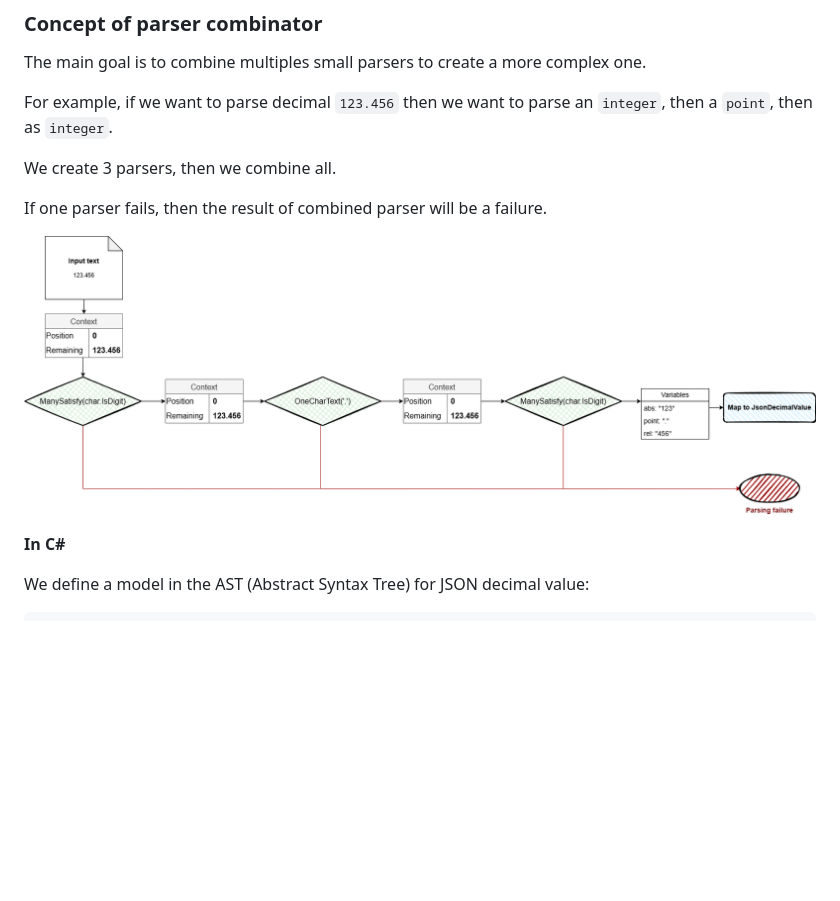
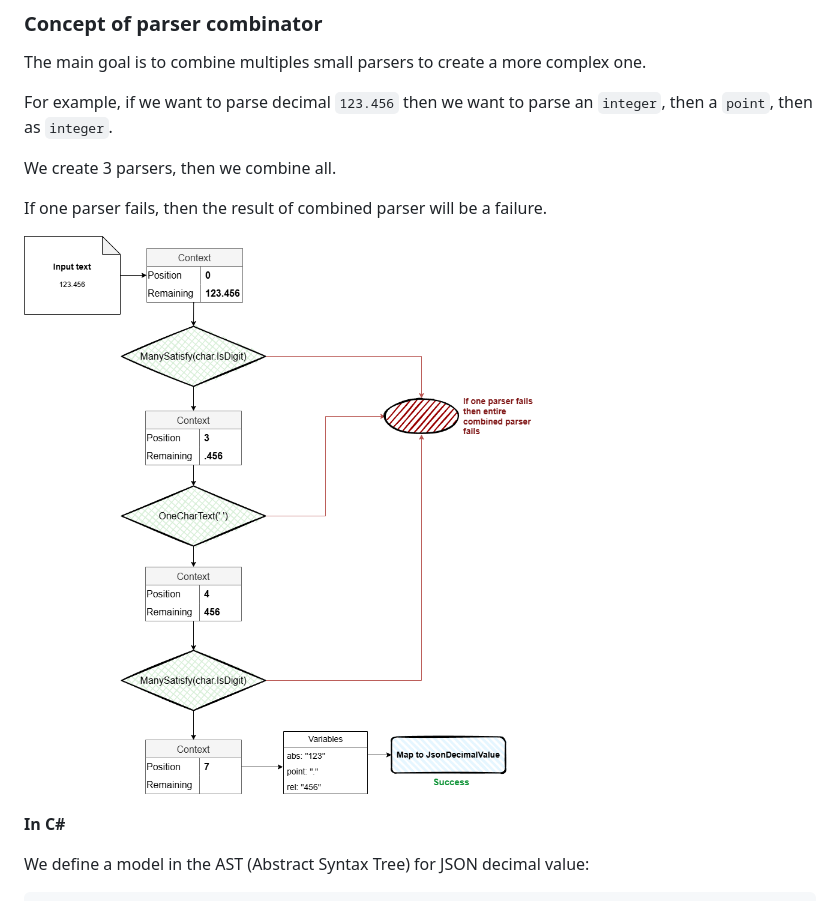
Before and after one commit to rflechner/EasyParsing, a Markdown page: README.md, the part around the change. Rendered like a GitHub page; pictures changed too: doc/images/parser-combinator-1.drawio.png (added), doc/images/parser_combinator_1.drawio.png (deleted); blank space fills up the shorter version.

Commit message:
doc: fix image

```diff
--- a/README.md
+++ b/README.md
@@ -86,7 +86,7 @@ We create 3 parsers, then we combine all.
 
 If one parser fails, then the result of combined parser will be a failure.
 
-![schema of pipeline](doc/images/parser_combinator_1.drawio.png "combinator explained")
+![schema of pipeline](doc/images/parser-combinator-1.drawio.png "combinator explained")
 
 **In C#**
 
```
